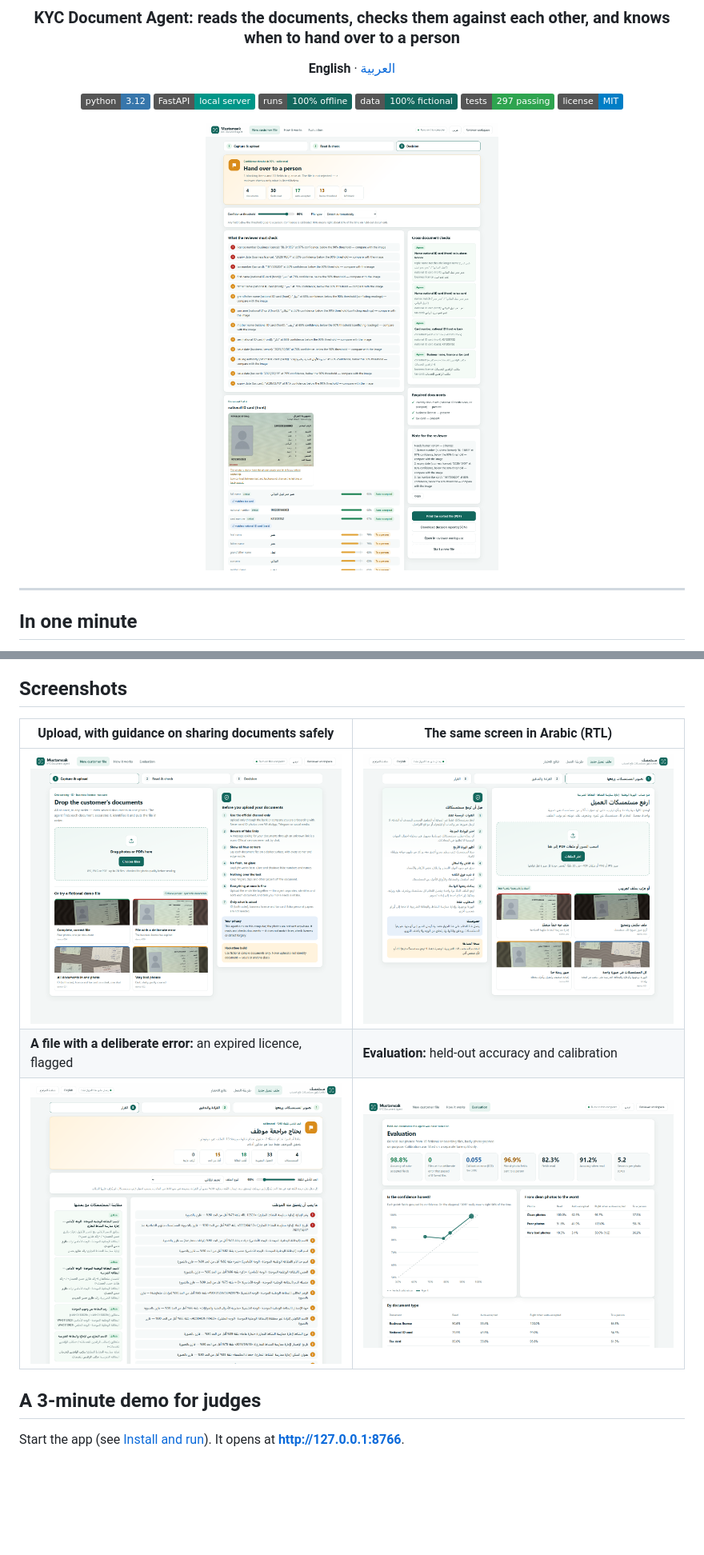
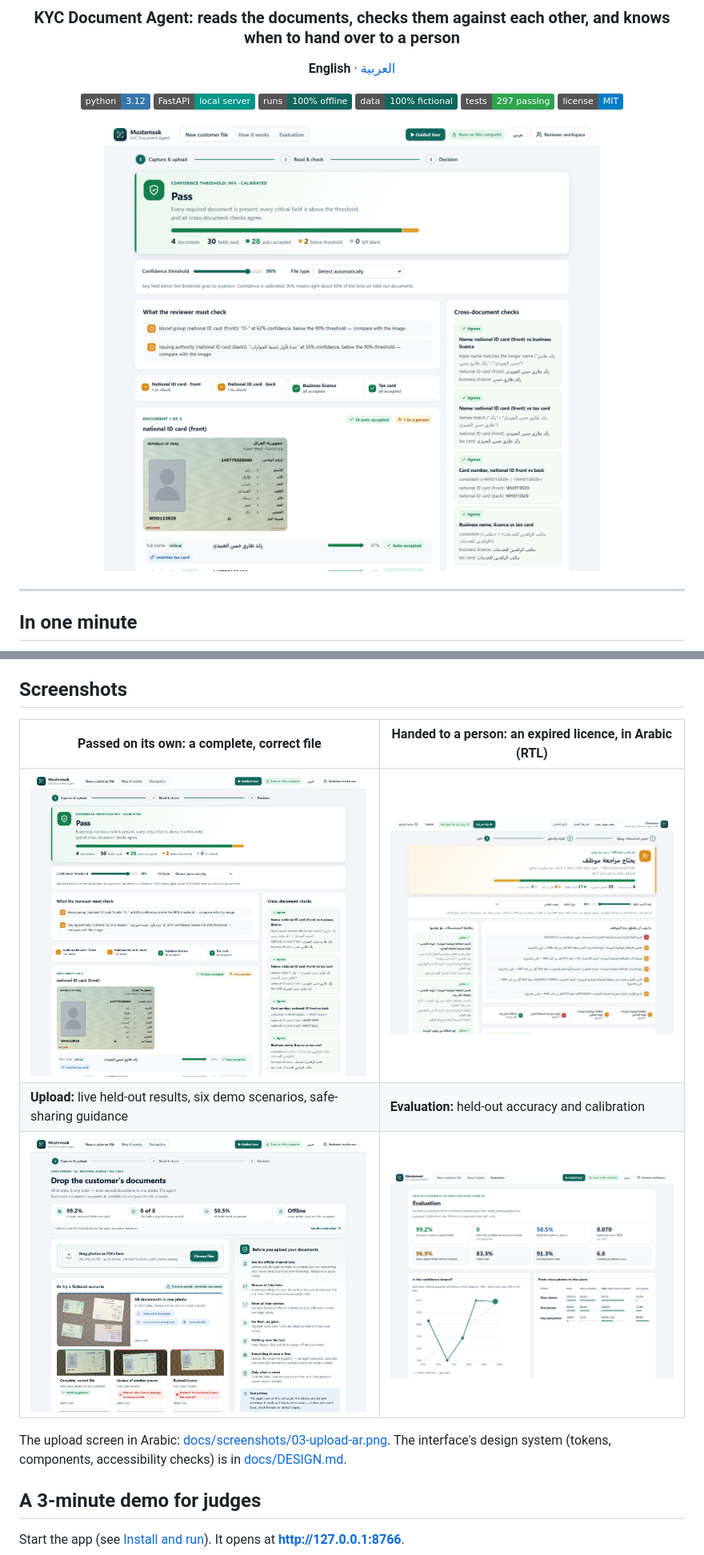
Before and after one commit to hasanwadhah/mustamsak-kyc-agent, a Markdown page: README.md, 2 parts joined by grey strips. Shown: that part at 80% size. Rendered like a GitHub page; pictures changed too: docs/screenshots/01-upload-en.png, docs/screenshots/02-decision-en.png, docs/screenshots/03-upload-ar.png; badges without logos; blank space fills up the shorter version.

Commit message:
Refresh the README screenshots for the new interface
All five screenshots were recaptured from the running app (headless Edge,
1440 px, fictional demo files only). The README now leads with the two
outcomes: a correct file passed automatically and an expired licence handed
to a person (Arabic), and links docs/DESIGN.md.

```diff
--- a/README.md
+++ b/README.md
@@ -56,11 +56,14 @@ your computer**, and every document in this repository is **fictional**.
 
 ## Screenshots
 
-| Upload, with guidance on sharing documents safely | The same screen in Arabic (RTL) |
+| **Passed on its own:** a complete, correct file | **Handed to a person:** an expired licence, in Arabic (RTL) |
 |---|---|
-| <img src="docs/screenshots/01-upload-en.png" alt="Upload screen in English" width="420"> | <img src="docs/screenshots/03-upload-ar.png" alt="Upload screen in Arabic" width="420"> |
-| **A file with a deliberate error:** an expired licence, flagged | **Evaluation:** held-out accuracy and calibration |
-| <img src="docs/screenshots/05-flawed-ar.png" alt="Decision for a file with an expired licence, in Arabic" width="420"> | <img src="docs/screenshots/04-evaluation-en.png" alt="Evaluation screen" width="420"> |
+| <img src="docs/screenshots/02-decision-en.png" alt="Decision screen: the file passes automatically, 28 of 30 fields auto-accepted" width="420"> | <img src="docs/screenshots/05-flawed-ar.png" alt="Decision for a file with an expired licence, in Arabic" width="420"> |
+| **Upload:** live held-out results, six demo scenarios, safe-sharing guidance | **Evaluation:** held-out accuracy and calibration |
+| <img src="docs/screenshots/01-upload-en.png" alt="Upload screen in English" width="420"> | <img src="docs/screenshots/04-evaluation-en.png" alt="Evaluation screen" width="420"> |
+
+The upload screen in Arabic: [docs/screenshots/03-upload-ar.png](docs/screenshots/03-upload-ar.png). The
+interface's design system (tokens, components, accessibility checks) is in [docs/DESIGN.md](docs/DESIGN.md).
 
 ## A 3-minute demo for judges
 
```
